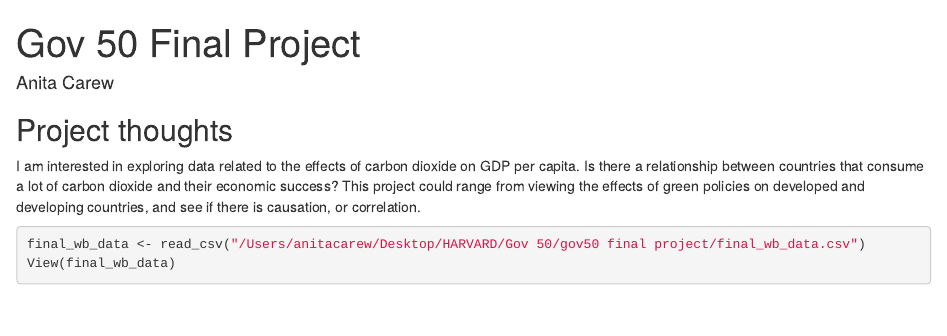
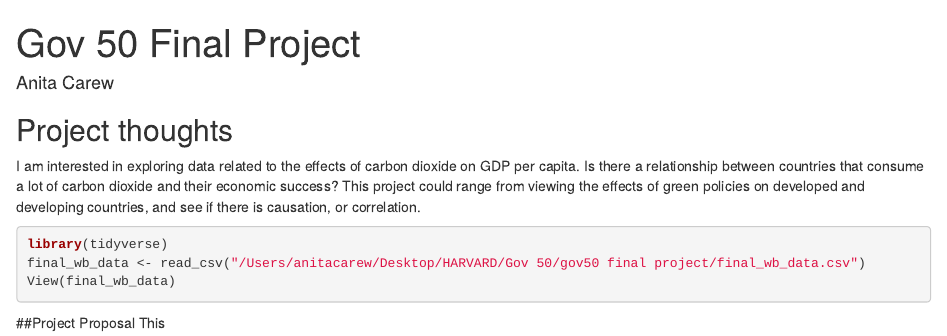
Before and after one commit to anita-carew/gov50-final-project, an R Markdown document (final project.Rmd): the page in a window 1100 px wide, from its top. Rendered offline with R 4.5, knitr and Pandoc, with nearby package versions; the code chunks are not run, so their results and figures are left out; drawn as R Markdown's standard HTML page in place of the format the file asks for.

Commit message:
initial project proposal

````diff
--- a/final project.Rmd
+++ b/final project.Rmd
@@ -16,6 +16,10 @@ I am interested in exploring data related to the effects of carbon dioxide on GD
 
 
 ```{r}
+library(tidyverse)
 final_wb_data <- read_csv("/Users/anitacarew/Desktop/HARVARD/Gov 50/gov50 final project/final_wb_data.csv")
 View(final_wb_data)
 ```
+
+##Project Proposal
+This
````
